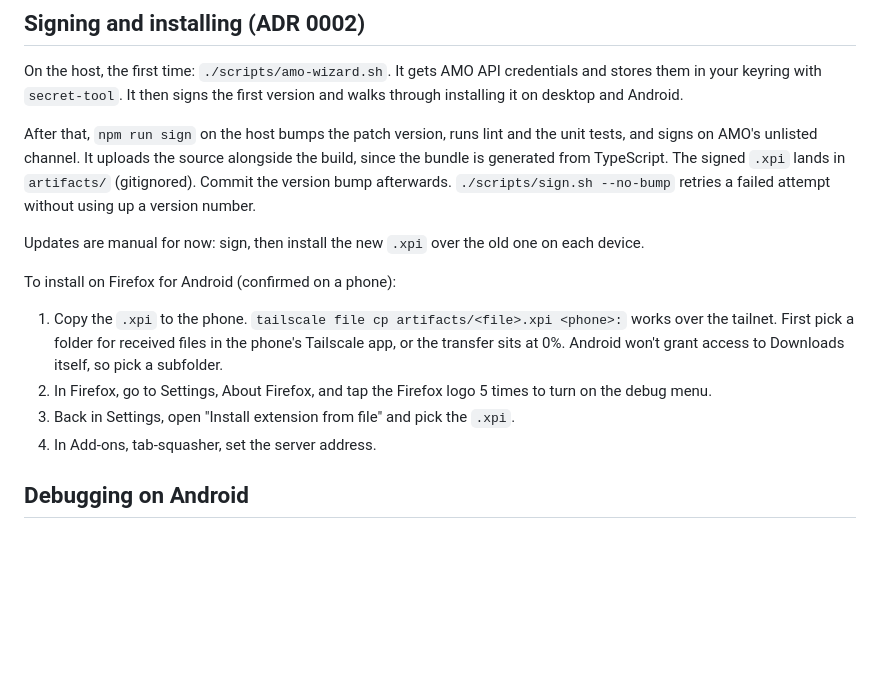
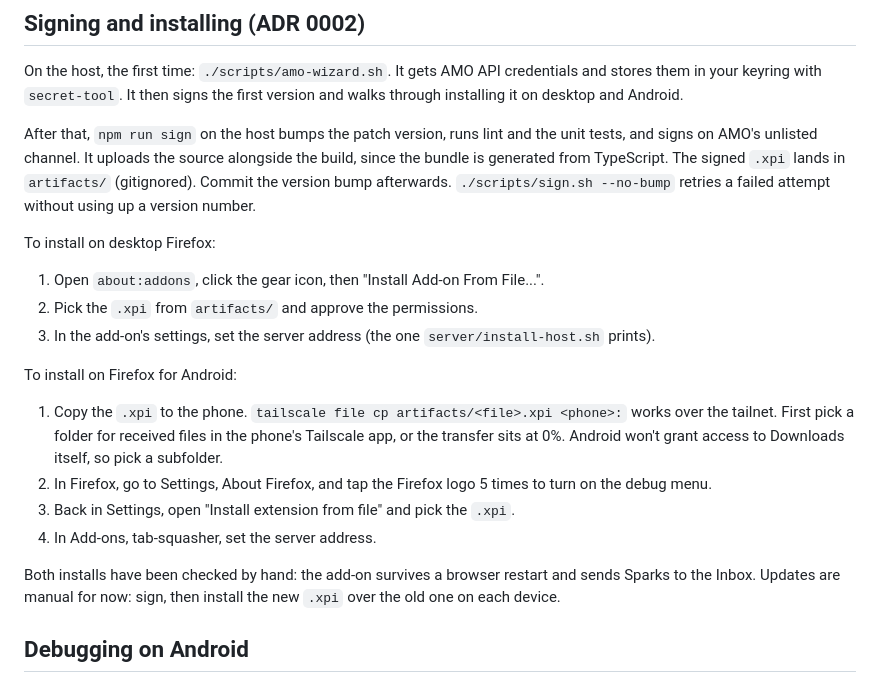
Before and after one commit to carver/tab-squasher, a Markdown page: extension/README.md, the part around the change. Drawn GitHub-style; blank space fills up the shorter version.

Commit message:
Add the desktop install steps to the extension README
Both installs are now checked by hand: the add-on survives a restart
and sends Sparks on desktop and on the phone.

Co-Authored-By: Claude Opus 5.5 <noreply@anthropic.com>
Claude-Session: https://claude.ai/code/session_01CutnSsSWWtZNfZ8nLkskmo

```diff
--- a/extension/README.md
+++ b/extension/README.md
@@ -37,14 +37,20 @@ On the host, the first time: `./scripts/amo-wizard.sh`. It gets AMO API credenti
 
 After that, `npm run sign` on the host bumps the patch version, runs lint and the unit tests, and signs on AMO's unlisted channel. It uploads the source alongside the build, since the bundle is generated from TypeScript. The signed `.xpi` lands in `artifacts/` (gitignored). Commit the version bump afterwards. `./scripts/sign.sh --no-bump` retries a failed attempt without using up a version number.
 
-Updates are manual for now: sign, then install the new `.xpi` over the old one on each device.
+To install on desktop Firefox:
 
-To install on Firefox for Android (confirmed on a phone):
+1. Open `about:addons`, click the gear icon, then "Install Add-on From File...".
+2. Pick the `.xpi` from `artifacts/` and approve the permissions.
+3. In the add-on's settings, set the server address (the one `server/install-host.sh` prints).
+
+To install on Firefox for Android:
 
 1. Copy the `.xpi` to the phone. `tailscale file cp artifacts/<file>.xpi <phone>:` works over the tailnet. First pick a folder for received files in the phone's Tailscale app, or the transfer sits at 0%. Android won't grant access to Downloads itself, so pick a subfolder.
 2. In Firefox, go to Settings, About Firefox, and tap the Firefox logo 5 times to turn on the debug menu.
 3. Back in Settings, open "Install extension from file" and pick the `.xpi`.
 4. In Add-ons, tab-squasher, set the server address.
+
+Both installs have been checked by hand: the add-on survives a browser restart and sends Sparks to the Inbox. Updates are manual for now: sign, then install the new `.xpi` over the old one on each device.
 
 ## Debugging on Android
 
```
